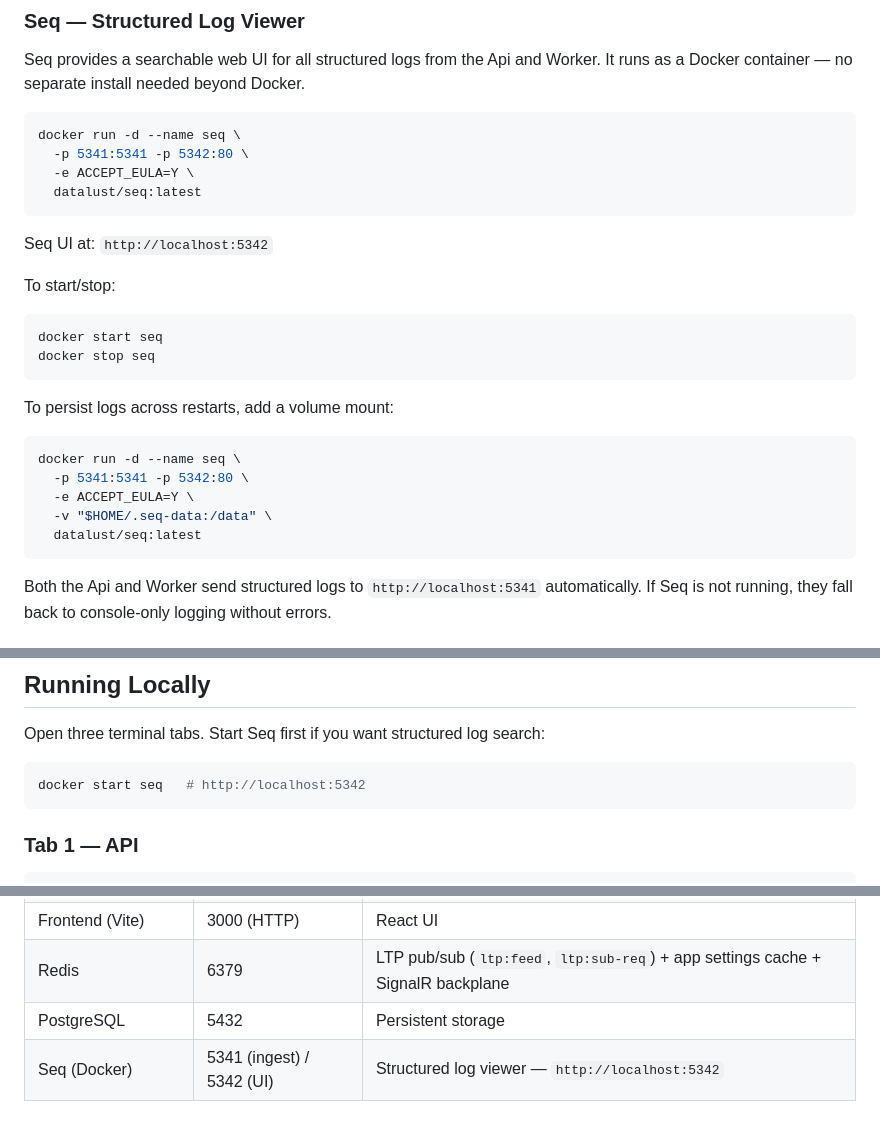
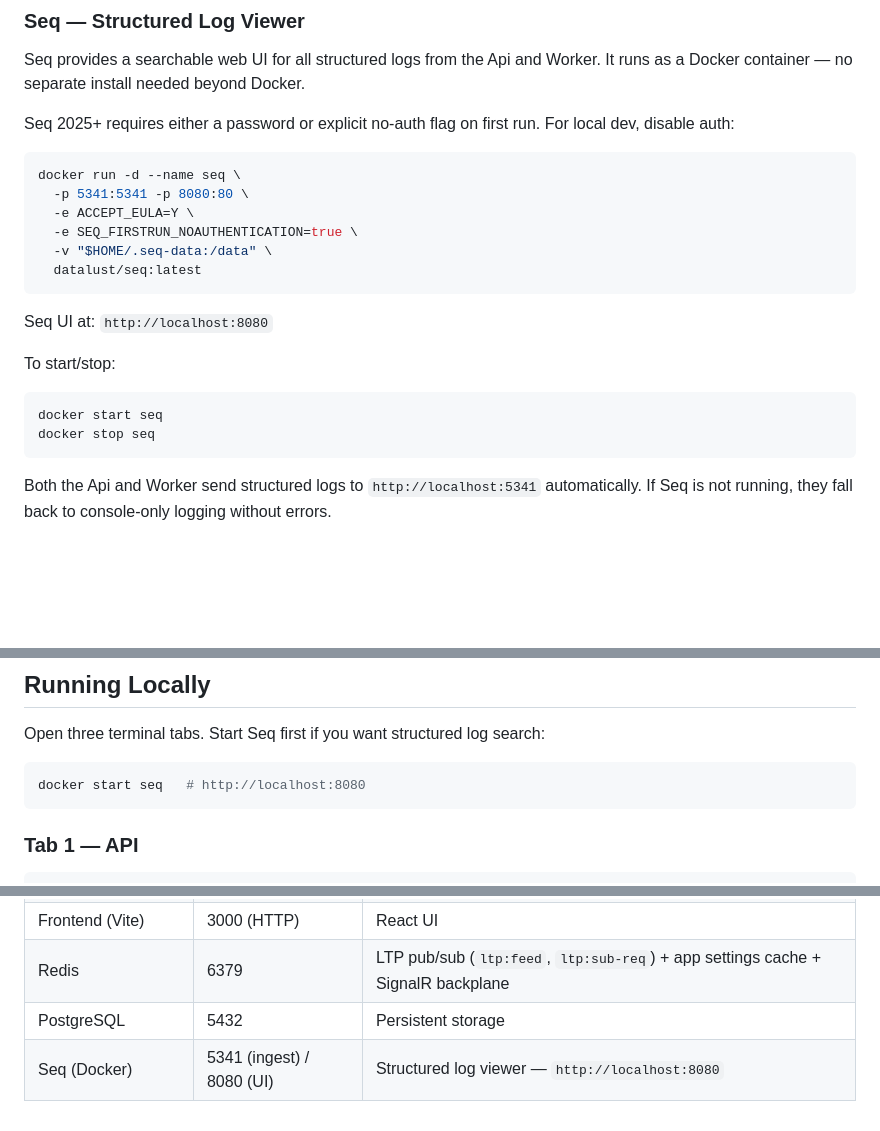
Before and after one commit to suvrajitray/kai-terminal, a Markdown page: docs/local-dev-setup-mac.md, 3 parts joined by grey strips. GitHub-like rendering; blank space fills up the shorter version.

Commit message:
dev setup changes

````diff
--- a/docs/local-dev-setup-mac.md
+++ b/docs/local-dev-setup-mac.md
@@ -128,28 +128,23 @@ Connect to local PostgreSQL:
 
 Seq provides a searchable web UI for all structured logs from the Api and Worker. It runs as a Docker container — no separate install needed beyond Docker.
 
+Seq 2025+ requires either a password or explicit no-auth flag on first run. For local dev, disable auth:
+
 ```bash
 docker run -d --name seq \
-  -p 5341:5341 -p 5342:80 \
+  -p 5341:5341 -p 8080:80 \
   -e ACCEPT_EULA=Y \
+  -e SEQ_FIRSTRUN_NOAUTHENTICATION=true \
+  -v "$HOME/.seq-data:/data" \
   datalust/seq:latest
 ```
 
-Seq UI at: `http://localhost:5342`
+Seq UI at: `http://localhost:8080`
 
 To start/stop:
 ```bash
 docker start seq
 docker stop seq
-```
-
-To persist logs across restarts, add a volume mount:
-```bash
-docker run -d --name seq \
-  -p 5341:5341 -p 5342:80 \
-  -e ACCEPT_EULA=Y \
-  -v "$HOME/.seq-data:/data" \
-  datalust/seq:latest
 ```
 
 Both the Api and Worker send structured logs to `http://localhost:5341` automatically. If Seq is not running, they fall back to console-only logging without errors.
@@ -255,7 +250,7 @@ CREATE UNIQUE INDEX IF NOT EXISTS "ix_userriskconfigs_username_broker"
 Open three terminal tabs. Start Seq first if you want structured log search:
 
 ```bash
-docker start seq   # http://localhost:5342
+docker start seq   # http://localhost:8080
 ```
 
 ### Tab 1 — API
@@ -346,4 +341,4 @@ cd frontend && npm run lint
 | Frontend (Vite) | 3000 (HTTP) | React UI |
 | Redis | 6379 | LTP pub/sub (`ltp:feed`, `ltp:sub-req`) + app settings cache + SignalR backplane |
 | PostgreSQL | 5432 | Persistent storage |
-| Seq (Docker) | 5341 (ingest) / 5342 (UI) | Structured log viewer — `http://localhost:5342` |
+| Seq (Docker) | 5341 (ingest) / 8080 (UI) | Structured log viewer — `http://localhost:8080` |
````
